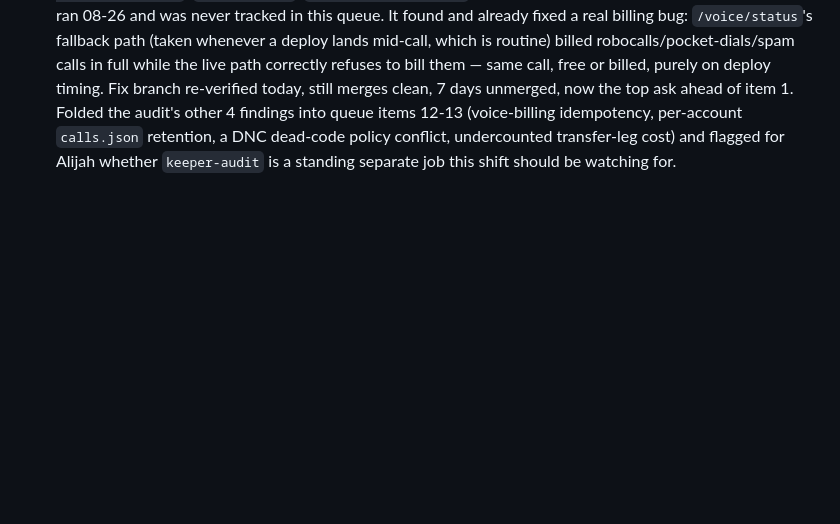
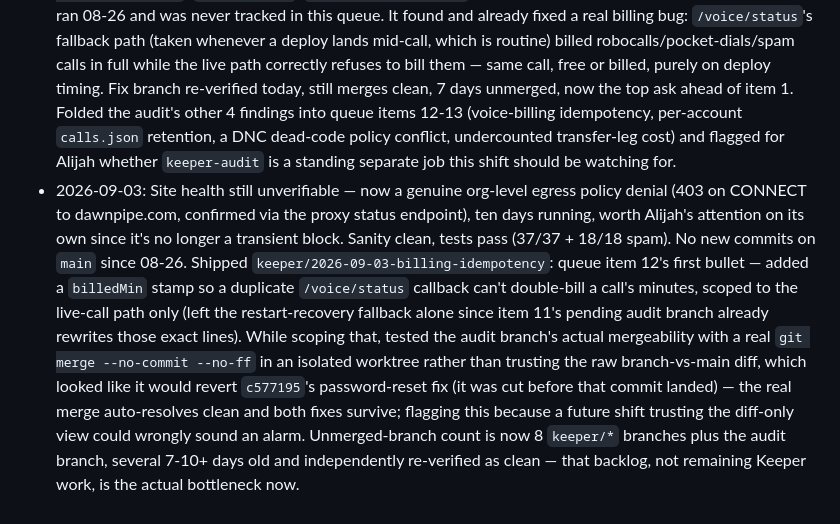
Before and after one commit to alijahandrew99-debug/teamzero, a Markdown page: ops/KEEPER-LOG.md, the part around the change. GitHub-like rendering; blank space fills up the shorter version.

```diff
--- a/ops/KEEPER-LOG.md
+++ b/ops/KEEPER-LOG.md
@@ -11,3 +11,4 @@ One line per shift.
 - 2026-08-31: Site health unverified again (same egress 403, seven days running — flagged again). Sanity clean; no new commits on `main` since 08-26 so nothing new to audit. Shipped `keeper/2026-08-31-reconcile-stale-ops-docs`: removed the stale duplicate `ops/IMPROVEMENT-QUEUE.md`/`KEEPER-LOG.md` that have sat unreconciled on `main` since 08-26 (superseded by `keeper-ops`), added `ops/README.md` pointing here, kept `ops/seo-check.js`. Discovered `ops/seo-check.js` is a real daily SEO/trust-signal monitor (added 08-25, never run by this shift before) — ran it, got the same 403 as the health check, confirming the block is session-side not site-side. Re-verified `keeper/2026-08-25-atomic-rep-delete` still merges clean, still unmerged, now a full week old — flagged as pure overhead to keep re-auditing; recommend Alijah just merge the 6 outstanding `keeper/*` branches.
 - 2026-09-01: Site health unverified again (same egress 403 on both curl and WebFetch, eight days running — flagged again). Sanity clean, tests pass (37/37). No new commits on `main` since 08-26, so nothing new to audit and nothing new to ship — every code-workable queue item is shipped, closed, waiting purely on a merge, or correctly held as a customer-facing proposal. Re-verified `keeper/2026-08-25-atomic-rep-delete` with an actual `git merge --no-commit` (not just `git merge-tree`, which today gave a false-positive "changed in both" on two files that the real merge auto-resolves) — still clean, still unmerged, eight days now, still the top ask for Alijah. No branch shipped today; this was a genuinely quiet, verification-only shift.
 - 2026-09-02: Site health unverified again (same egress 403 confirmed via proxy status, nine days running). Sanity clean; no new commits on `main` since 08-26. Shipped `keeper/2026-09-02-db-write-compact`: dropped pretty-printing from `db.js`'s `write()` (`JSON.stringify(d, null, 2)` -> compact), ~40% smaller writes on the hottest path (`saveCall`, every turn of every live call), zero behavior change, 37/37 tests pass. Bigger finding: discovered 3 branches this shift never knew about — `audit/2026-08-26-voice-status-fallback-billing`, `keeper-audit`, `research-competitors` — from an independent code-audit session that ran 08-26 and was never tracked in this queue. It found and already fixed a real billing bug: `/voice/status`'s fallback path (taken whenever a deploy lands mid-call, which is routine) billed robocalls/pocket-dials/spam calls in full while the live path correctly refuses to bill them — same call, free or billed, purely on deploy timing. Fix branch re-verified today, still merges clean, 7 days unmerged, now the top ask ahead of item 1. Folded the audit's other 4 findings into queue items 12-13 (voice-billing idempotency, per-account `calls.json` retention, a DNC dead-code policy conflict, undercounted transfer-leg cost) and flagged for Alijah whether `keeper-audit` is a standing separate job this shift should be watching for.
+- 2026-09-03: Site health still unverifiable — now a genuine org-level egress policy denial (403 on CONNECT to dawnpipe.com, confirmed via the proxy status endpoint), ten days running, worth Alijah's attention on its own since it's no longer a transient block. Sanity clean, tests pass (37/37 + 18/18 spam). No new commits on `main` since 08-26. Shipped `keeper/2026-09-03-billing-idempotency`: queue item 12's first bullet — added a `billedMin` stamp so a duplicate `/voice/status` callback can't double-bill a call's minutes, scoped to the live-call path only (left the restart-recovery fallback alone since item 11's pending audit branch already rewrites those exact lines). While scoping that, tested the audit branch's actual mergeability with a real `git merge --no-commit --no-ff` in an isolated worktree rather than trusting the raw branch-vs-main diff, which looked like it would revert `c577195`'s password-reset fix (it was cut before that commit landed) — the real merge auto-resolves clean and both fixes survive; flagging this because a future shift trusting the diff-only view could wrongly sound an alarm. Unmerged-branch count is now 8 `keeper/*` branches plus the audit branch, several 7-10+ days old and independently re-verified as clean — that backlog, not remaining Keeper work, is the actual bottleneck now.
```
Also changed, not shown: ops/IMPROVEMENT-QUEUE.md (+26 -5 lines), ops/reports/2026-09-03.md (added, +106 -0 lines).
